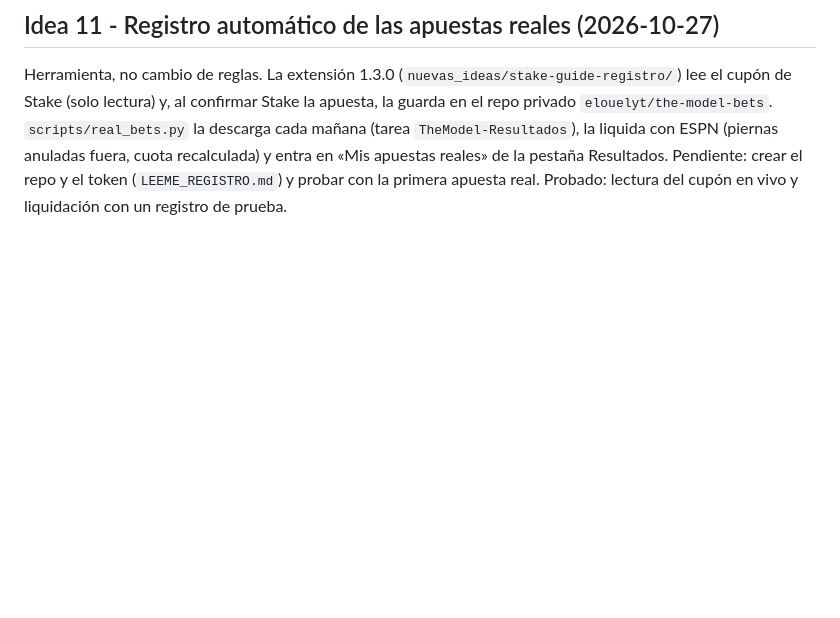
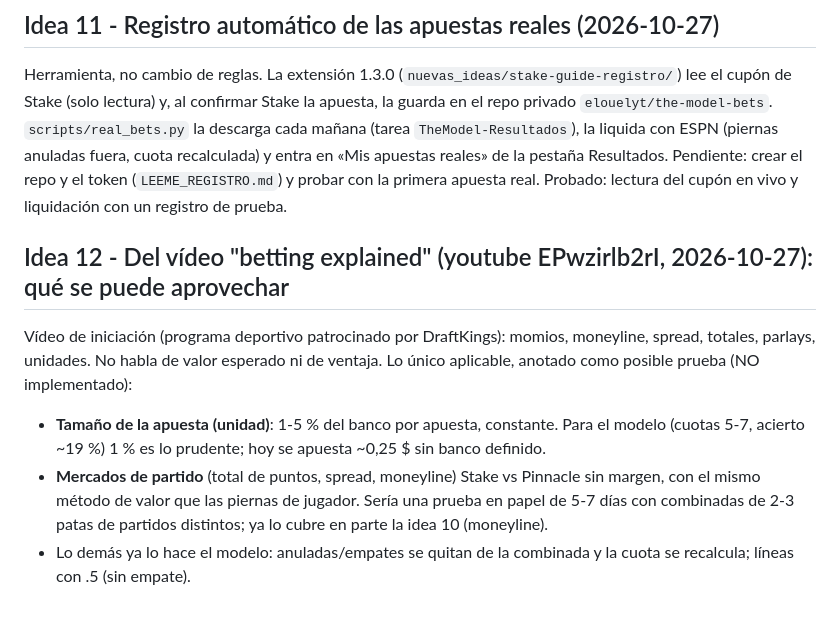
Before and after one commit to elouelyt/the-model, a Markdown page: nuevas_ideas/NUEVAS_IDEAS.md, the part around the change. Rendered like a GitHub page; blank space fills up the shorter version.

Commit message:
docs: idea 12 from betting-basics video
Co-Authored-By: Claude Sonnet 5.5 <noreply@anthropic.com>

```diff
--- a/nuevas_ideas/NUEVAS_IDEAS.md
+++ b/nuevas_ideas/NUEVAS_IDEAS.md
@@ -142,3 +142,11 @@ Herramienta, no cambio de reglas. La extensión 1.3.0 (`nuevas_ideas/stake-guide
 la apuesta, la guarda en el repo privado `elouelyt/the-model-bets`. `scripts/real_bets.py` la descarga cada mañana (tarea `TheModel-Resultados`), la liquida
 con ESPN (piernas anuladas fuera, cuota recalculada) y entra en «Mis apuestas reales» de la pestaña Resultados. Pendiente: crear el repo y el token
 (`LEEME_REGISTRO.md`) y probar con la primera apuesta real. Probado: lectura del cupón en vivo y liquidación con un registro de prueba.
+
+## Idea 12 - Del vídeo "betting explained" (youtube EPwzirlb2rI, 2026-10-27): qué se puede aprovechar
+Vídeo de iniciación (programa deportivo patrocinado por DraftKings): momios, moneyline, spread, totales, parlays, unidades. No habla de valor esperado ni de ventaja.
+Lo único aplicable, anotado como posible prueba (NO implementado):
+- **Tamaño de la apuesta (unidad)**: 1-5 % del banco por apuesta, constante. Para el modelo (cuotas 5-7, acierto ~19 %) 1 % es lo prudente; hoy se apuesta ~0,25 $ sin banco definido.
+- **Mercados de partido** (total de puntos, spread, moneyline) Stake vs Pinnacle sin margen, con el mismo método de valor que las piernas de jugador. Sería una prueba en papel de 5-7 días
+  con combinadas de 2-3 patas de partidos distintos; ya lo cubre en parte la idea 10 (moneyline).
+- Lo demás ya lo hace el modelo: anuladas/empates se quitan de la combinada y la cuota se recalcula; líneas con .5 (sin empate).
```
